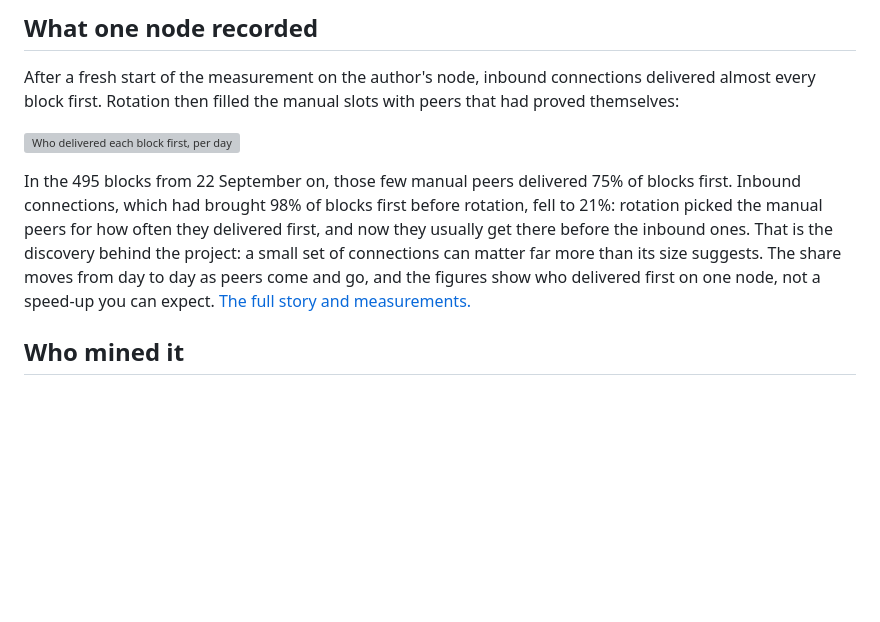
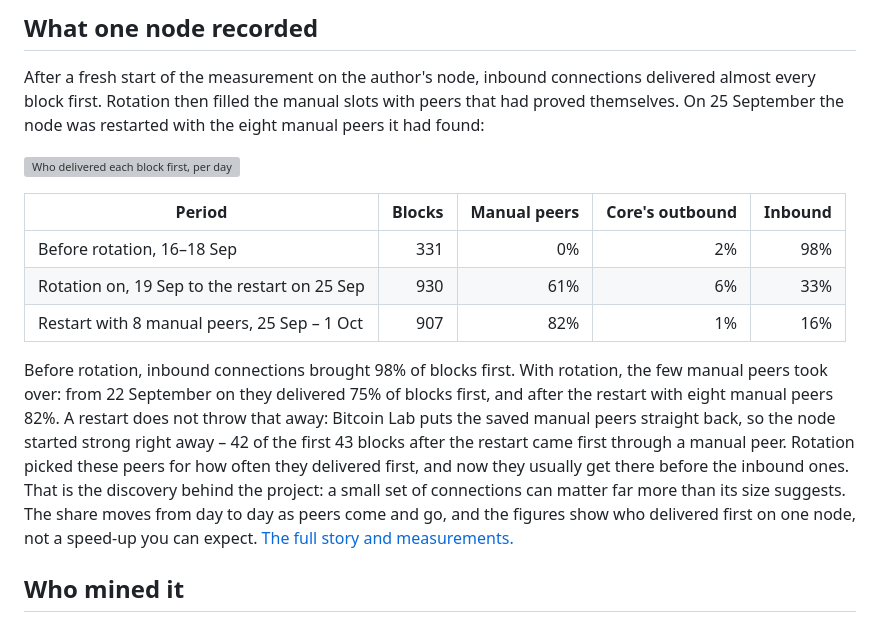
Before and after one commit to benunskilled/bitcoin-lab, a Markdown page: README.md, the part around one of its changes. Drawn GitHub-style; blank space fills up the shorter version; grey boxes are pictures that could not be loaded.

Commit message:
README: measurement with series 2 and a table
The chart now runs to 1 Oct, past the restart with eight manual peers, and a
table sums up the three periods. After the restart the node started strong:
42 of the first 43 blocks came first through a manual peer.

Co-Authored-By: Claude Opus 5.5 <noreply@anthropic.com>

```diff
--- a/README.md
+++ b/README.md
@@ -57,5 +57,6 @@ See [how peers are judged](docs/how-a-peer-is-judged.md) and [why the rotation w
 
 After a fresh start of the measurement on the author's node, inbound
 connections delivered almost every block first. Rotation then filled the manual
-slots with peers that had proved themselves:
+slots with peers that had proved themselves. On 25 September the node was
+restarted with the eight manual peers it had found:
 
@@ -63,12 +64,21 @@ slots with peers that had proved themselves:
 
-In the 495 blocks from 22 September on, those few manual peers delivered 75% of
-blocks first. Inbound connections, which had brought 98% of blocks first before
-rotation, fell to 21%: rotation picked the manual peers for how often they
+| Period | Blocks | Manual peers | Core's outbound | Inbound |
+|---|---:|---:|---:|---:|
+| Before rotation, 16–18 Sep | 331 | 0% | 2% | 98% |
+| Rotation on, 19 Sep to the restart on 25 Sep | 930 | 61% | 6% | 33% |
+| Restart with 8 manual peers, 25 Sep – 1 Oct | 907 | 82% | 1% | 16% |
+
+Before rotation, inbound connections brought 98% of blocks first. With rotation,
+the few manual peers took over: from 22 September on they delivered 75% of
+blocks first, and after the restart with eight manual peers 82%. A restart does
+not throw that away: Bitcoin Lab puts the saved manual peers straight back, so
+the node started strong right away – 42 of the first 43 blocks after the restart
+came first through a manual peer. Rotation picked these peers for how often they
 delivered first, and now they usually get there before the inbound ones. That
-is the discovery behind the project: a small set of
-connections can matter far more than its size suggests. The share moves from
-day to day as peers come and go, and the figures show who delivered first on
-one node, not a speed-up you can expect. [The full story and measurements.](docs/measured.md)
+is the discovery behind the project: a small set of connections can matter far
+more than its size suggests. The share moves from day to day as peers come and
+go, and the figures show who delivered first on one node, not a speed-up you can
+expect. [The full story and measurements.](docs/measured.md)
 
 ## Who mined it
 
```
Also changed, not shown: other parts of README.md (+1 -1 lines).
